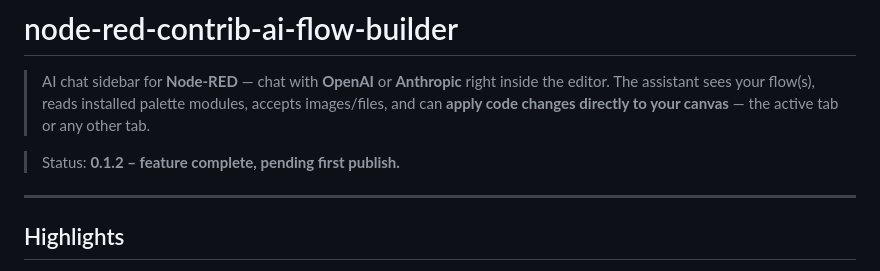
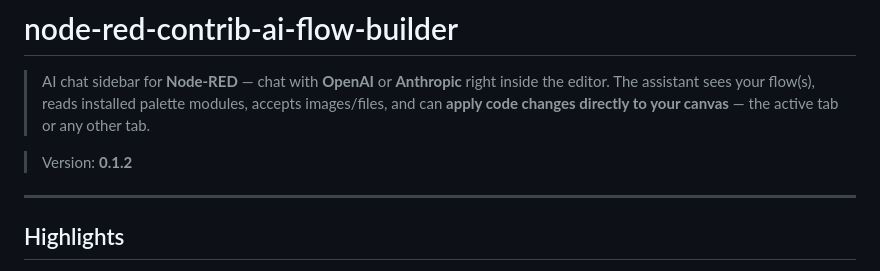
Before and after one commit to Siphion/node-red-contrib-ai-flow-builder, a Markdown page: README.md, the part around the change. Drawn GitHub-style.

```diff
--- a/README.md
+++ b/README.md
@@ -2,7 +2,7 @@
 
 > AI chat sidebar for **Node-RED** — chat with **OpenAI** or **Anthropic** right inside the editor. The assistant sees your flow(s), reads installed palette modules, accepts images/files, and can **apply code changes directly to your canvas** — the active tab or any other tab.
 
-> Status: **0.1.2 – feature complete, pending first publish.**
+> Version: **0.1.2**
 
 ---
 
```
